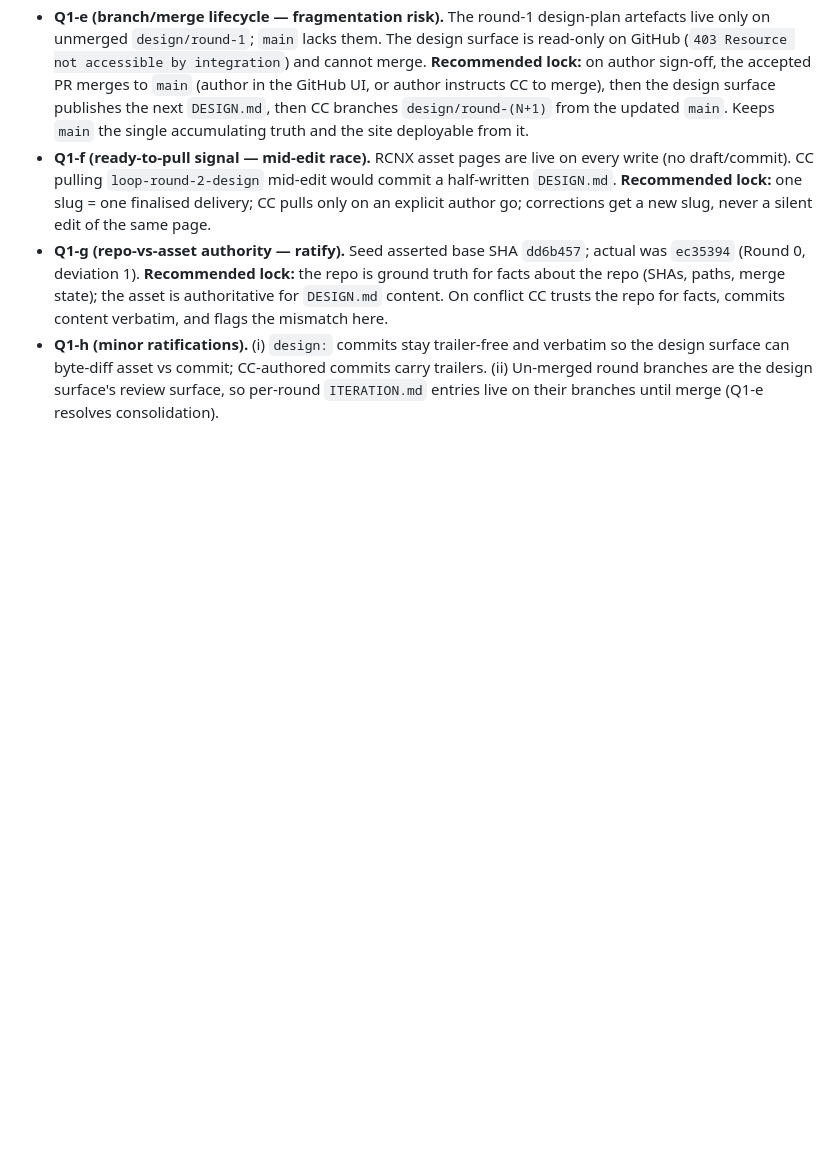
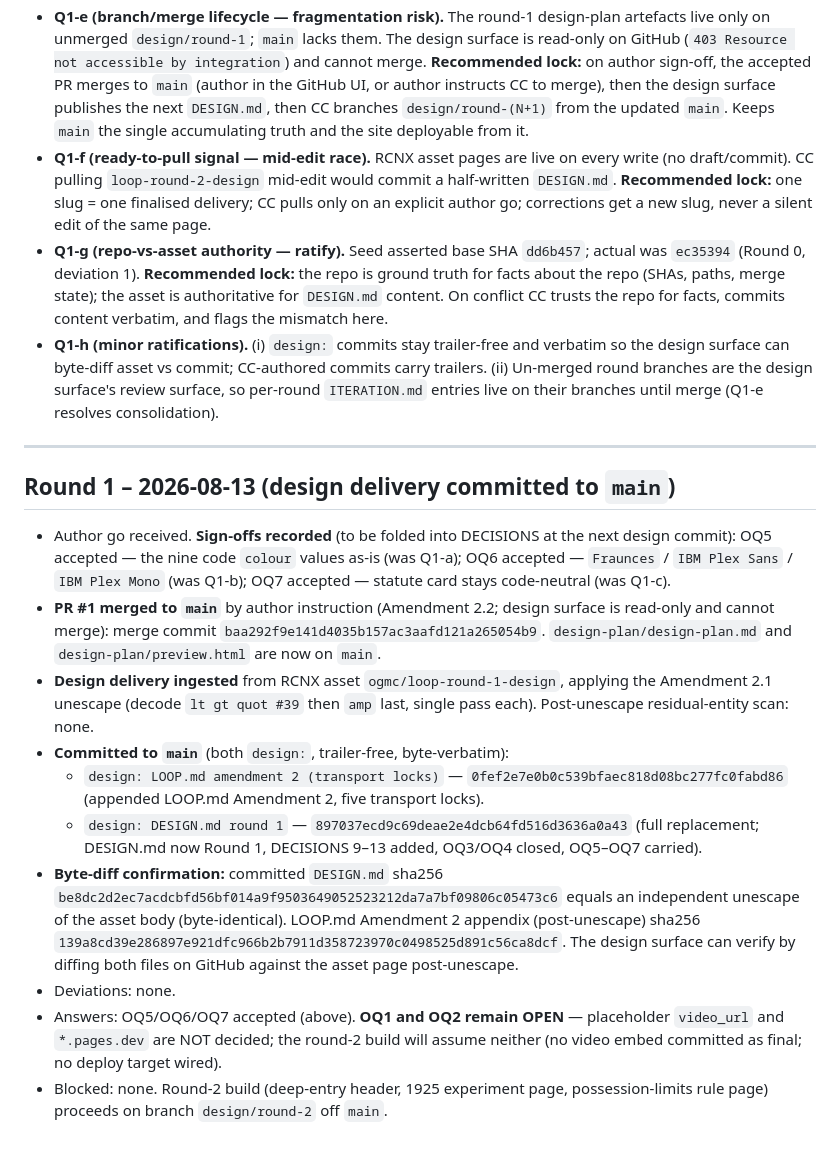
Before and after one commit to andrewbalercnx/one-game-many-codes, a Markdown page: ITERATION.md, the part around the change. Rendered like a GitHub page; blank space fills up the shorter version.

Commit message:
Log round-1 design delivery: sign-offs, merge, verbatim commits, byte-diff
Co-Authored-By: Claude Opus 4.8 <noreply@anthropic.com>
Claude-Session: https://claude.ai/code/session_01MZoztRQHAJ3Ww9yRRw3tpY

```diff
--- a/ITERATION.md
+++ b/ITERATION.md
@@ -60,3 +60,18 @@ These concern the design↔CC transport only. Round 0/1 avoided them because the
 - **Q1-f (ready-to-pull signal — mid-edit race).** RCNX asset pages are live on every write (no draft/commit). CC pulling `loop-round-2-design` mid-edit would commit a half-written `DESIGN.md`. **Recommended lock:** one slug = one finalised delivery; CC pulls only on an explicit author go; corrections get a new slug, never a silent edit of the same page.
 - **Q1-g (repo-vs-asset authority — ratify).** Seed asserted base SHA `dd6b457`; actual was `ec35394` (Round 0, deviation 1). **Recommended lock:** the repo is ground truth for facts about the repo (SHAs, paths, merge state); the asset is authoritative for `DESIGN.md` content. On conflict CC trusts the repo for facts, commits content verbatim, and flags the mismatch here.
 - **Q1-h (minor ratifications).** (i) `design:` commits stay trailer-free and verbatim so the design surface can byte-diff asset vs commit; CC-authored commits carry trailers. (ii) Un-merged round branches are the design surface's review surface, so per-round `ITERATION.md` entries live on their branches until merge (Q1-e resolves consolidation).
+
+---
+
+## Round 1 – 2026-08-13 (design delivery committed to `main`)
+
+- Author go received. **Sign-offs recorded** (to be folded into DECISIONS at the next design commit): OQ5 accepted — the nine code `colour` values as-is (was Q1-a); OQ6 accepted — `Fraunces` / `IBM Plex Sans` / `IBM Plex Mono` (was Q1-b); OQ7 accepted — statute card stays code-neutral (was Q1-c).
+- **PR #1 merged to `main`** by author instruction (Amendment 2.2; design surface is read-only and cannot merge): merge commit `baa292f9e141d4035b157ac3aafd121a265054b9`. `design-plan/design-plan.md` and `design-plan/preview.html` are now on `main`.
+- **Design delivery ingested** from RCNX asset `ogmc/loop-round-1-design`, applying the Amendment 2.1 unescape (decode `lt gt quot #39` then `amp` last, single pass each). Post-unescape residual-entity scan: none.
+- **Committed to `main`** (both `design:`, trailer-free, byte-verbatim):
+  - `design: LOOP.md amendment 2 (transport locks)` — `0fef2e7e0b0c539bfaec818d08bc277fc0fabd86` (appended LOOP.md Amendment 2, five transport locks).
+  - `design: DESIGN.md round 1` — `897037ecd9c69deae2e4dcb64fd516d3636a0a43` (full replacement; DESIGN.md now Round 1, DECISIONS 9–13 added, OQ3/OQ4 closed, OQ5–OQ7 carried).
+- **Byte-diff confirmation:** committed `DESIGN.md` sha256 `be8dc2d2ec7acdcbfd56bf014a9f9503649052523212da7a7bf09806c05473c6` equals an independent unescape of the asset body (byte-identical). LOOP.md Amendment 2 appendix (post-unescape) sha256 `139a8cd39e286897e921dfc966b2b7911d358723970c0498525d891c56ca8dcf`. The design surface can verify by diffing both files on GitHub against the asset page post-unescape.
+- Deviations: none.
+- Answers: OQ5/OQ6/OQ7 accepted (above). **OQ1 and OQ2 remain OPEN** — placeholder `video_url` and `*.pages.dev` are NOT decided; the round-2 build will assume neither (no video embed committed as final; no deploy target wired).
+- Blocked: none. Round-2 build (deep-entry header, 1925 experiment page, possession-limits rule page) proceeds on branch `design/round-2` off `main`.
```
